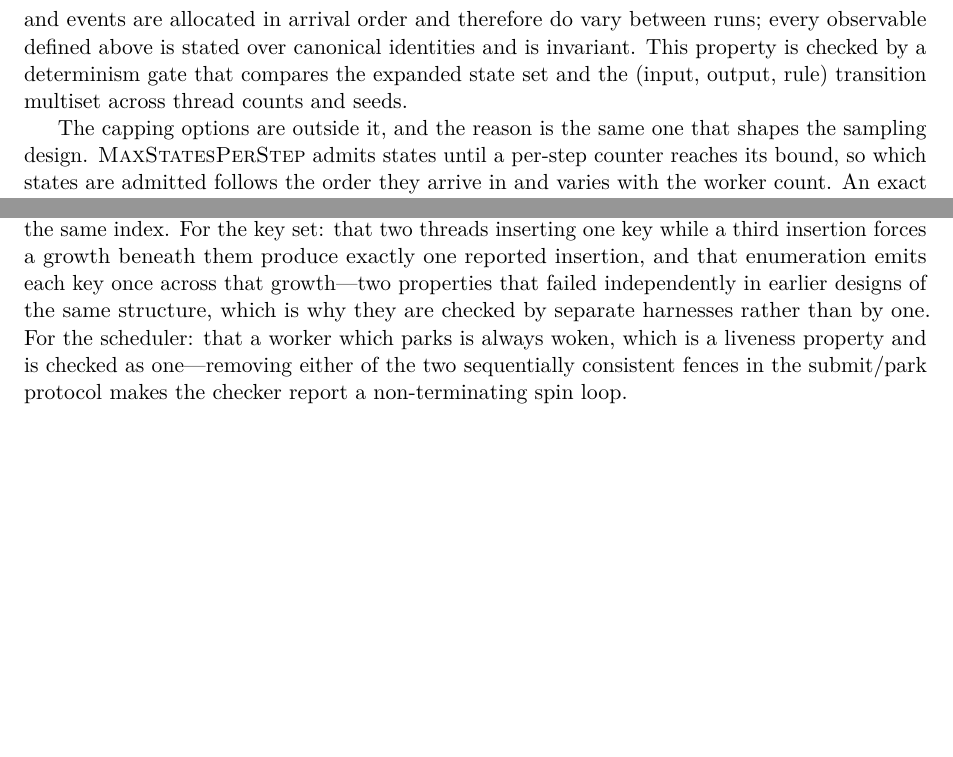
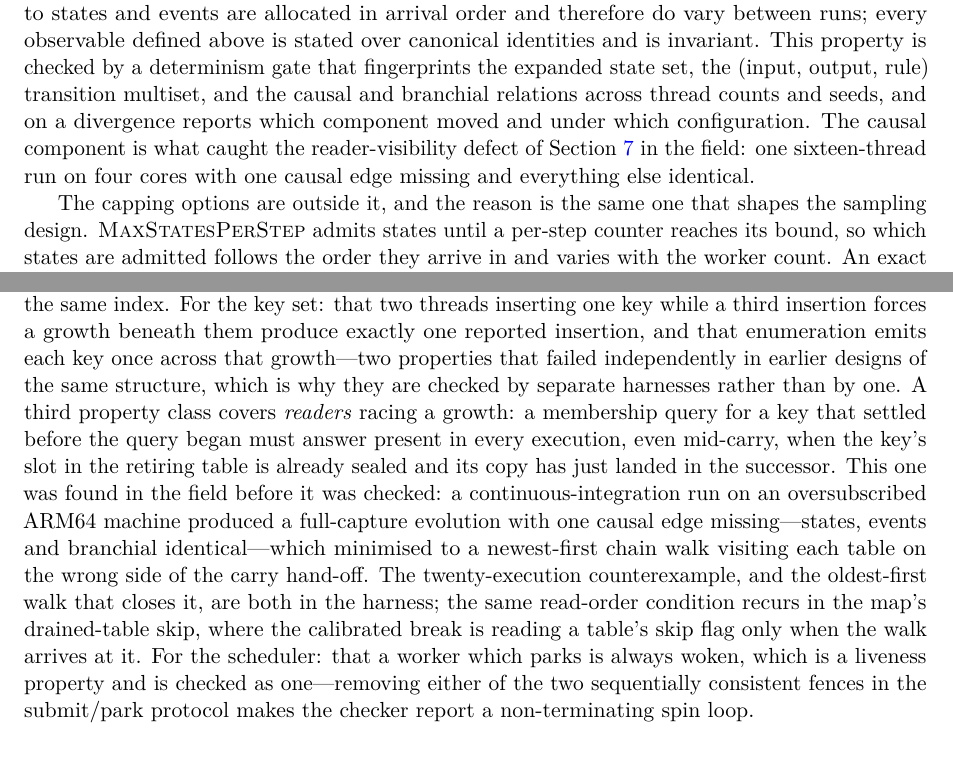
Before and after one commit to WolframInstitute/HypergraphRewritingEngine, a LaTeX paper (paper/main.tex): two parts of pages 15 and 24 of 42, joined at a grey line, cut so that both start at the same text, the shorter picture padded with empty space. Compiled offline with pdfLaTeX.

Commit message:
paper: the verification and determinism sections carry the reader-visibility story
Three prose updates against the code as it stands:
- The key-set item claimed no chain rescan exists; insert scans the chain for
  a settled key before claiming at the head and re-drives a stale claim, and
  membership queries walk oldest-first. Stated as the two halves of
  exactly-once plus the read order the visibility harness checks.
- The verification section gains the third property class: readers racing a
  growth, found in the field (one causal edge missing on an oversubscribed
  ARM64 runner, everything else identical), minimised to a twenty-execution
  GenMC counterexample, closed by the oldest-first walk -- and the same
  read-order condition in the map's drained-table skip, with its calibrated
  break.
- The determinism gate's description now names everything it fingerprints
  (states, transitions, causal, branchial) and that a divergence reports
  which component moved; the causal component is what caught the firing.
Gate: make -- 42 pages, 0 undefined references, 0 overfull/underfull.

```diff
--- a/paper/main.tex
+++ b/paper/main.tex
@@ -731,8 +736,11 @@ options. It does not depend on the number of worker threads, on the order in whi
 happens to execute tasks, or on whether quotient exploration is enabled. Identifiers assigned to
 states and events are allocated in arrival order and therefore do vary between runs; every
 observable defined above is stated over canonical identities and is invariant. This property is
-checked by a determinism gate that compares the expanded state set and the (input, output, rule)
-transition multiset across thread counts and seeds.
+checked by a determinism gate that fingerprints the expanded state set, the (input, output, rule)
+transition multiset, and the causal and branchial relations across thread counts and seeds, and on
+a divergence reports which component moved and under which configuration. The causal component is
+what caught the reader-visibility defect of Section~\ref{sec:verification} in the field: one
+sixteen-thread run on four cores with one causal edge missing and everything else identical.
 
 The capping options are outside it, and the reason is the same one that shapes the sampling
 design. \textsc{MaxStatesPerStep} admits states until a per-step counter reaches its bound, so
@@ -1271,7 +1279,17 @@ index. For the key set: that two
 threads inserting one key while a third insertion forces a growth beneath them produce exactly one
 reported insertion, and that enumeration emits each key once across that growth---two properties
 that failed independently in earlier designs of the same structure, which is why they are checked
-by separate harnesses rather than by one. For the scheduler: that a worker
+by separate harnesses rather than by one. A third property class covers \emph{readers} racing a
+growth: a membership query for a key that settled before the query began must answer present in
+every execution, even mid-carry, when the key's slot in the retiring table is already sealed and
+its copy has just landed in the successor. This one was found in the field before it was checked:
+a continuous-integration run on an oversubscribed ARM64 machine produced a full-capture evolution
+with one causal edge missing---states, events and branchial identical---which minimised to a
+newest-first chain walk visiting each table on the wrong side of the carry hand-off. The
+twenty-execution counterexample, and the oldest-first walk that closes it, are both in the
+harness; the same read-order condition recurs in the map's drained-table skip, where the
+calibrated break is reading a table's skip flag only when the walk arrives at it. For the
+scheduler: that a worker
 which parks is always woken, which is a liveness property and is checked as one---removing either
 of the two sequentially consistent fences in the submit/park protocol makes the checker report a
 non-terminating spin loop.
```
Also changed, not shown: paper/main.tex (11 more changed lines).
